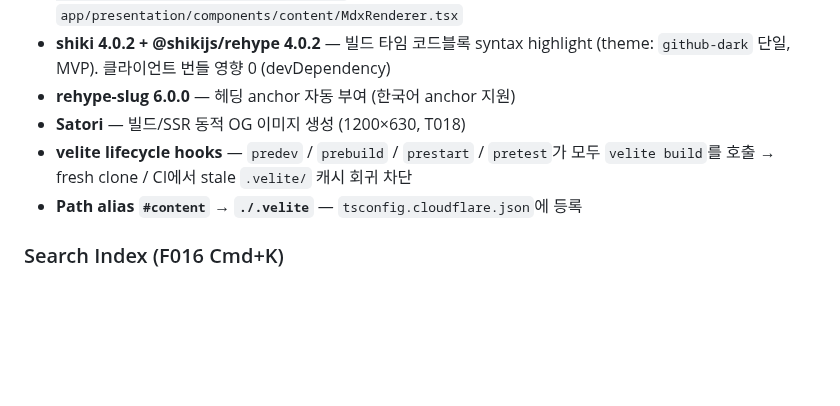
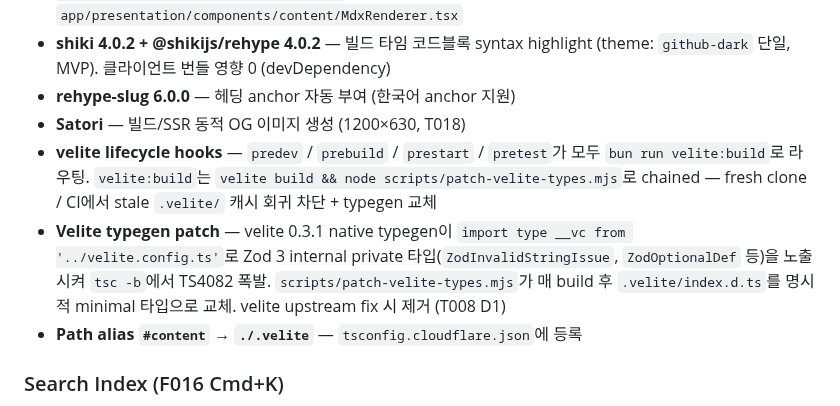
Before and after one commit to onepunch-tk/tkstar-dev-site, a Markdown page: CLAUDE.md, the part around the change. Rendered like a GitHub page; blank space fills up the shorter version.

Commit message:
📝 docs(T008): document velite typegen patch in CLAUDE.md
velite 0.3.1 typegen leaks Zod 3 internal private names → TS4082.
scripts/patch-velite-types.mjs replaces .velite/index.d.ts after every
velite build. Lifecycle hooks (predev/prebuild/prestart/pretest) now
route through \`bun run velite:build\` so the patch is always applied.

Refs #29

```diff
--- a/CLAUDE.md
+++ b/CLAUDE.md
@@ -42,7 +42,8 @@
 - **shiki 4.0.2 + @shikijs/rehype 4.0.2** — 빌드 타임 코드블록 syntax highlight (theme: `github-dark` 단일, MVP). 클라이언트 번들 영향 0 (devDependency)
 - **rehype-slug 6.0.0** — 헤딩 anchor 자동 부여 (한국어 anchor 지원)
 - **Satori** — 빌드/SSR 동적 OG 이미지 생성 (1200×630, T018)
-- **velite lifecycle hooks** — `predev` / `prebuild` / `prestart` / `pretest`가 모두 `velite build`를 호출 → fresh clone / CI에서 stale `.velite/` 캐시 회귀 차단
+- **velite lifecycle hooks** — `predev` / `prebuild` / `prestart` / `pretest`가 모두 `bun run velite:build`로 라우팅. `velite:build`는 `velite build && node scripts/patch-velite-types.mjs`로 chained — fresh clone / CI에서 stale `.velite/` 캐시 회귀 차단 + typegen 교체
+- **Velite typegen patch** — velite 0.3.1 native typegen이 `import type __vc from '../velite.config.ts'`로 Zod 3 internal private 타입(`ZodInvalidStringIssue`, `ZodOptionalDef` 등)을 노출시켜 `tsc -b`에서 TS4082 폭발. `scripts/patch-velite-types.mjs`가 매 build 후 `.velite/index.d.ts`를 명시적 minimal 타입으로 교체. velite upstream fix 시 제거 (T008 D1)
 - **Path alias `#content` → `./.velite`** — `tsconfig.cloudflare.json`에 등록
 
 ### Search Index (F016 Cmd+K)
```
